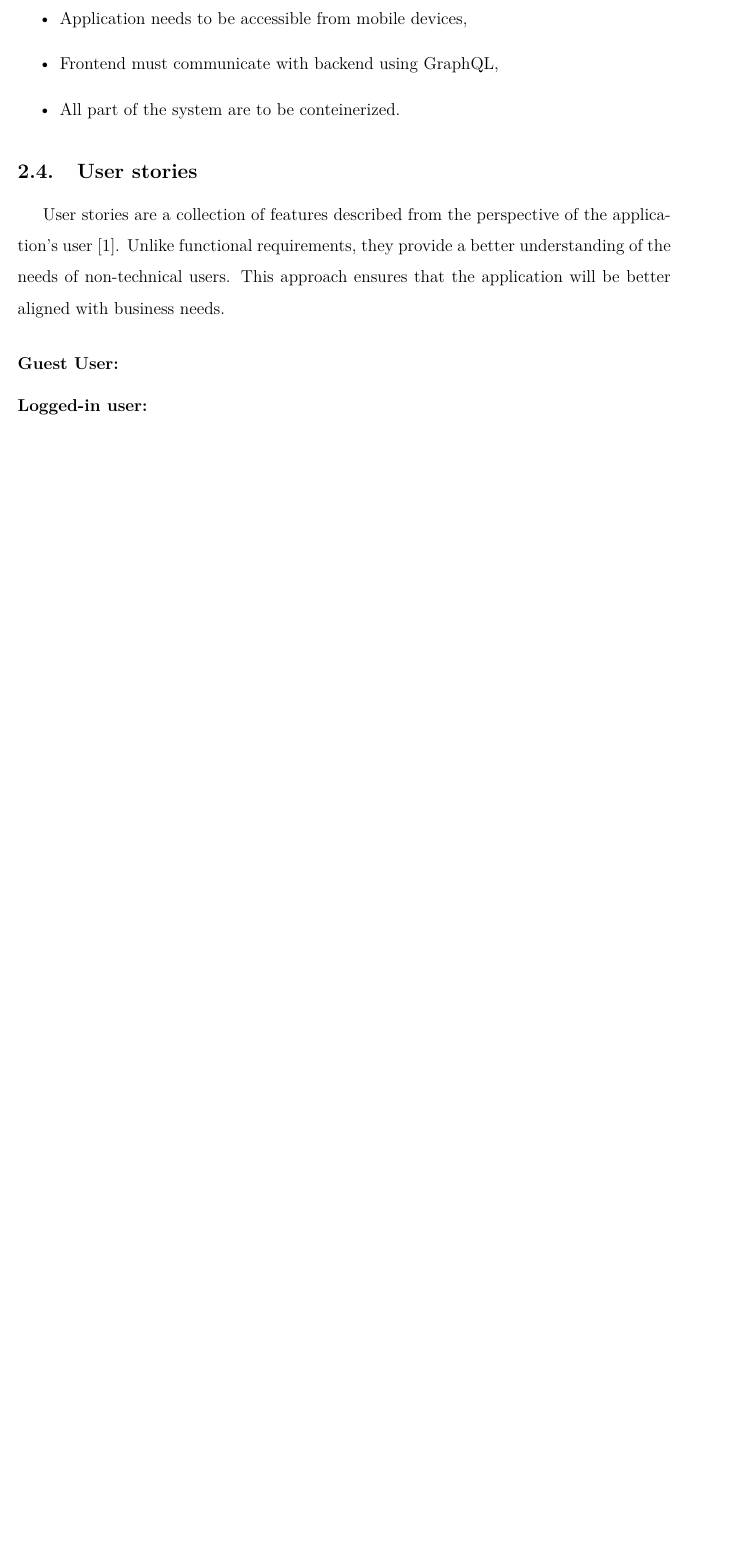
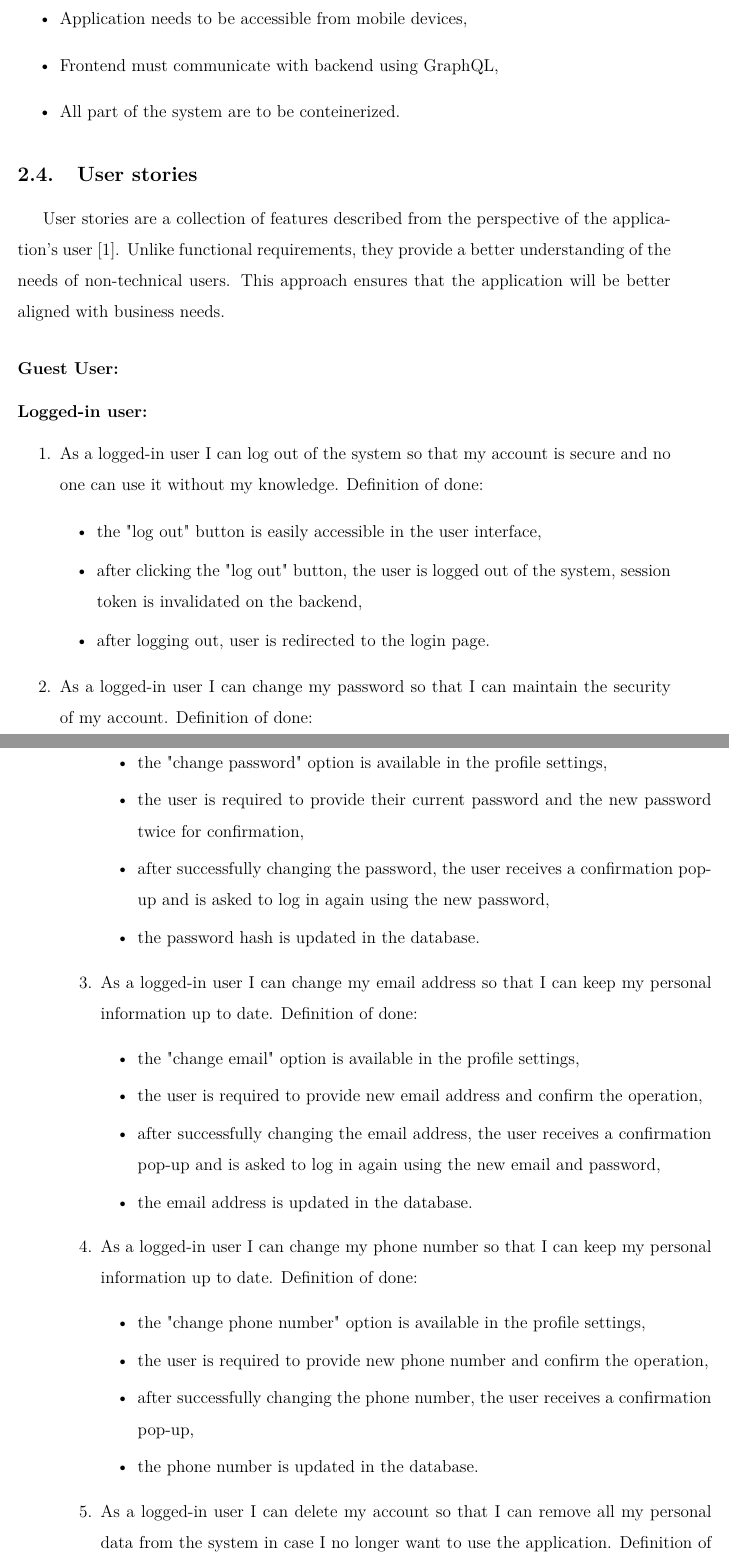
Before and after one commit to DooMx3/Inzynierka, a LaTeX document (docs/main.tex, which reads docs/chapters/system_design.tex): part of page 10 of 11 before the commit and two parts of pages 10 and 11 of 13 after it, the two joined at a grey line, cut so that both start at the same text, the shorter picture padded with empty space. Compiled offline with pdfLaTeX.

Commit message:
IN-66: Add user stories for logged-in user

```diff
--- a/docs/chapters/system_design.tex
+++ b/docs/chapters/system_design.tex
@@ -106,3 +106,39 @@ Application described in this work should implement the following criteria:
 User stories are a collection of features described from the perspective of the application’s user \cite{cohn2004}. Unlike functional requirements, they provide a better understanding of the needs of non-technical users. This approach ensures that the application will be better aligned with business needs.
 \subsubsection{Guest User:}
 \subsubsection{Logged-in user:}
+
+\begin{enumerate}
+	\item As a logged-in user I can log out of the system so that my account is secure and no one can use it without my knowledge.
+	Definition of done:
+	\begin{itemize}
+		\item the "log out" button is easily accessible in the user interface,
+		\item after clicking the "log out" button, the user is logged out of the system, session token is invalidated on the backend,
+		\item after logging out, user is redirected to the login page.
+	\end{itemize}
+	\item As a logged-in user I can change my password so that I can maintain the security of my account.
+	Definition of done:
+	\begin{itemize}
+		\item the "change password" option is available in the profile settings,
+		\item the user is required to provide their current password and the new password twice for confirmation,
+		\item after successfully changing the password, the user receives a confirmation pop-up and is asked to log in again using the new password,
+		\item the password hash is updated in the database.
+	\end{itemize}
+	\item As a logged-in user I can change my email address so that I can keep my personal information up to date.
+	Definition of done:
+	\begin{itemize}
+		\item the "change email" option is available in the profile settings,
+		\item the user is required to provide new email address and confirm the operation,
+		\item after successfully changing the email address, the user receives a confirmation pop-up and is asked to log in again using the new email and password,
+		\item the email address is updated in the database.
+	\end{itemize}
+	\item As a logged-in user I can change my phone number so that I can keep my personal information up to date.
+	Definition of done:
+	\begin{itemize}
+		\item the "change phone number" option is available in the profile settings,
+		\item the user is required to provide new phone number and confirm the operation,
+		\item after successfully changing the phone number, the user receives a confirmation pop-up,
+		\item the phone number is updated in the database.
+	\end{itemize}
+	\item As a logged-in user I can delete my account so that I can remove all my personal data from the system in case I no longer want to use the application.
+	Definition of done:
+	\begin{itemize}
@@ -108,0 +149 @@ User stories are a collection of features described from the perspective of the
+	\end{itemize}
```
Also changed, not shown: docs/chapters/system_design.tex (24 more changed lines).
